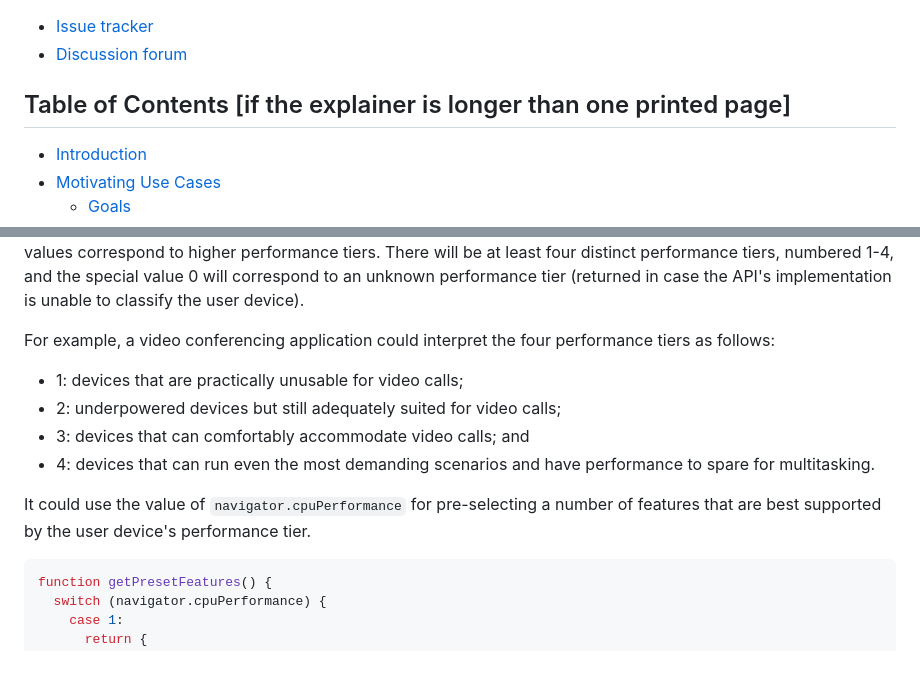
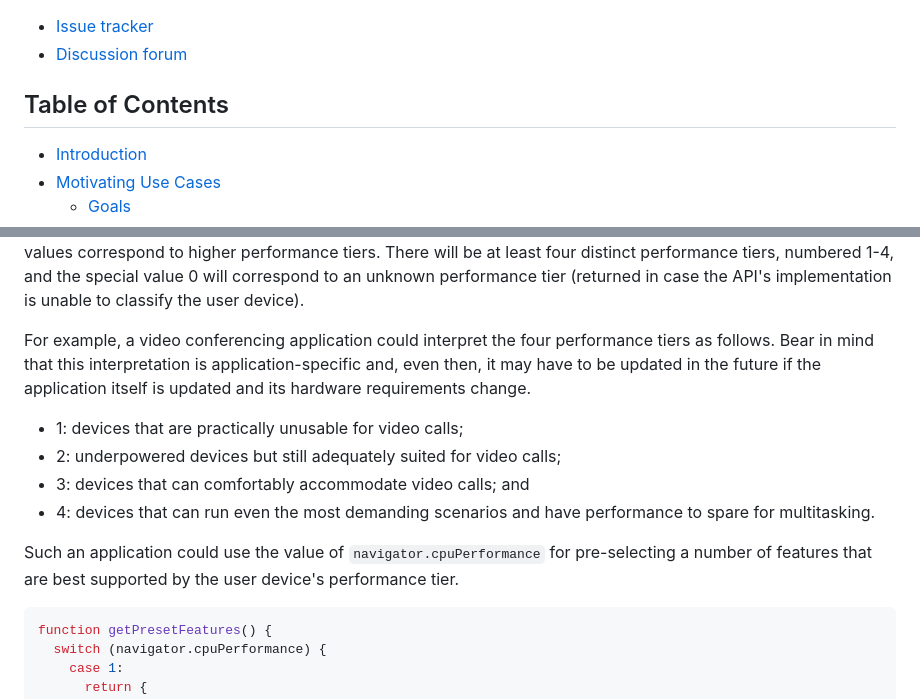
Before and after one commit to explainers-by-googlers/cpu-performance, a Markdown page: README.md, 2 parts joined by grey strips. Drawn GitHub-style; blank space fills up the shorter version.

Commit message:
Clarify that interpretation of buckets is application-specific

````diff
--- a/README.md
+++ b/README.md
@@ -11,7 +11,7 @@ feedback on the proposed solution. It has not been approved to ship in Chrome.
 - [Issue tracker](https://github.com/explainers-by-googlers/cpu-performance/issues)
 - [Discussion forum](https://github.com/explainers-by-googlers/cpu-performance/discussions)
 
-## Table of Contents [if the explainer is longer than one printed page]
+## Table of Contents
 
 <!-- Update this table of contents by running `npx doctoc README.md` -->
 <!-- START doctoc generated TOC please keep comment here to allow auto update -->
@@ -115,7 +115,10 @@ an unknown performance tier (returned in case the API's implementation is
 unable to classify the user device).
 
 For example, a video conferencing application could interpret the four
-performance tiers as follows:
+performance tiers as follows. Bear in mind that this interpretation is
+application-specific and, even then, it may have to be updated in the
+future if the application itself is updated and its hardware requirements
+change.
 
 -   1: devices that are practically unusable for video calls;
 -   2: underpowered devices but still adequately suited for video calls;
@@ -123,8 +126,9 @@ performance tiers as follows:
 -   4: devices that can run even the most demanding scenarios and have
     performance to spare for multitasking.
 
-It could use the value of `navigator.cpuPerformance` for pre-selecting a number
-of features that are best supported by the user device's performance tier.
+Such an application could use the value of `navigator.cpuPerformance`
+for pre-selecting a number of features that are best supported by the
+user device's performance tier.
 
 ```js
 function getPresetFeatures() {
````
